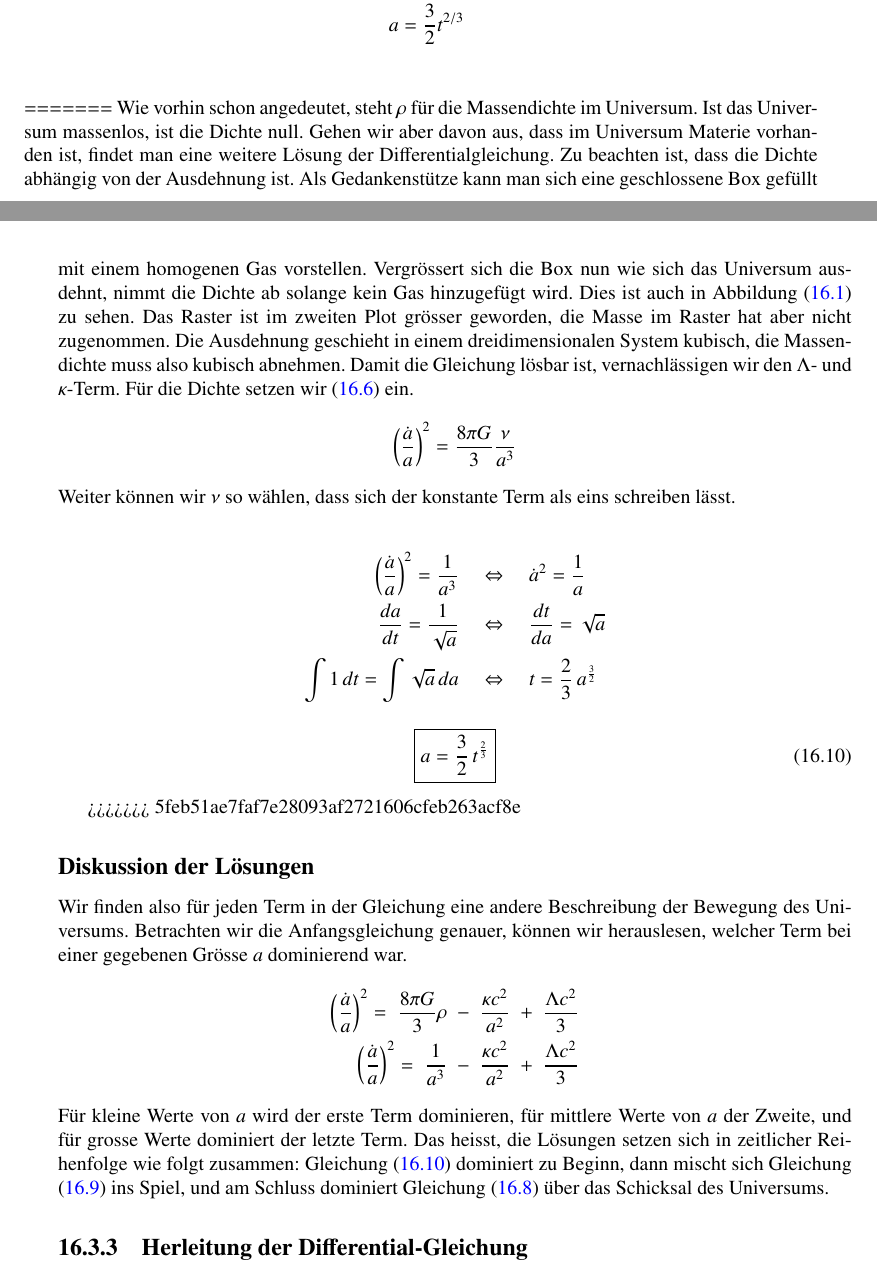
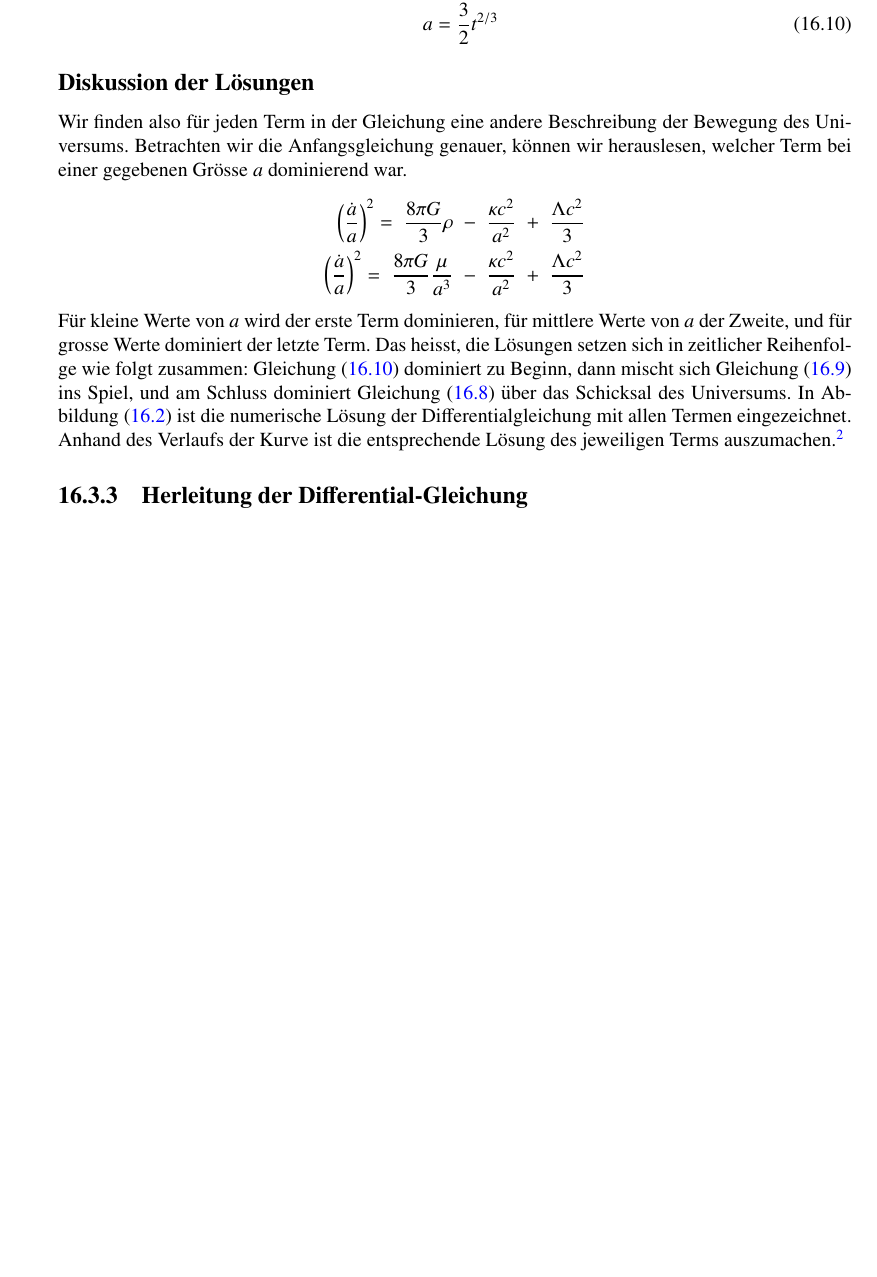
Before and after one commit to AndreasFMueller/SeminarDGL, a LaTeX book (skript/skript.tex, which reads skript/friedmann/main.tex): two parts of pages 222 and 223 of 238 before the commit and part of page 223 of 236 after it, the two joined at a grey line, cut so that both start at the same text, the shorter picture padded with empty space. Compiled offline with pdfLaTeX; a LaTeX package or settings file that is missing is left out.

Commit message:
Lösungen der einzelnen Terme ohne Umrahmung, \begin{align} und \nonumber Nummerierung unterdrücken. m-File zur Diskussion der Lösungen beigefügt und in tex-file eingebunden.

```diff
--- a/skript/friedmann/main.tex
+++ b/skript/friedmann/main.tex
@@ -147,32 +119,16 @@ Um die Gleichung zu lösen, ziehen wir die Quadratwurzel und multiplizieren mit
-	\dot{a} &= \frac{1}{\sqrt{a}} \\
-	\frac{da}{dt} &=\frac{1}{\sqrt{a}} \\
-	\frac{dt}{da} &= \sqrt{a} \\
-	t &= \frac{2}{3} a^{3/2} \\
-	a &= \frac{3}{2} t^{2/3} \\
-\end{align*}
-=======
-Wie vorhin schon angedeutet, steht $\rho$ für die Massendichte im Universum. Ist das Universum massenlos, ist die Dichte null. Gehen wir aber davon aus, dass im Universum Materie vorhanden ist, findet man eine weitere Lösung der Differentialgleichung. Zu beachten ist, dass die Dichte abhängig von der Ausdehnung ist. Als Gedankenstütze kann man sich eine geschlossene Box gefüllt mit einem homogenen Gas vorstellen. Vergrössert sich die Box nun wie sich das Universum ausdehnt, nimmt die Dichte ab solange kein Gas hinzugefügt wird. Dies ist auch in Abbildung (\ref{friedmann:friedmannRaster}) zu sehen. Das Raster ist im zweiten Plot grösser geworden, die Masse im Raster hat aber nicht zugenommen. Die Ausdehnung geschieht in einem dreidimensionalen System kubisch, die Massendichte muss also kubisch abnehmen. Damit die Gleichung lösbar ist, vernachlässigen wir den $\Lambda$- und $\kappa$-Term. Für die Dichte setzen wir (\ref{friedmann:dichte}) ein.
-\[\left(\frac{\dot{a}}{a}\right) ^2 = \frac{8 \pi G}{3} \frac{\nu}{a^3}\]
-Weiter können wir $\nu$ so wählen, dass sich der konstante Term als eins schreiben lässt.
+\begin{align}
+	\nonumber \dot{a} &= \frac{1}{\sqrt{a}} \\
+	\nonumber \frac{da}{dt} &=\frac{1}{\sqrt{a}} \\
+	\nonumber \frac{dt}{da} &= \sqrt{a} \\
+	\nonumber t &= \frac{2}{3} a^{3/2} \\
+	a &= \frac{3}{2} t^{2/3} \label{friedmann:Masse}
+\end{align}
 
-\begin{align*}
-\left(\frac{\dot{a}}{a}\right) ^2 = \frac{1}{a^3} \quad &\Leftrightarrow \quad \dot{a}^2 = \frac{1}{a} \\
-\frac{da}{dt} = \frac{1}{\sqrt{a}} \quad &\Leftrightarrow \quad
-\frac{dt}{da} = \sqrt{a} \\
-\int 1 \, dt = \int \sqrt{a}\, da  \quad &\Leftrightarrow \quad
-t = \frac{2}{3}\, a{^\frac{3}{2}}
-\end{align*}
-\begin{equation} \label{friedmann:Masse}
-\boxed{a = \frac{3}{2}\, t^{\frac{2}{3}}}
-\end{equation}
-
-
->>>>>>> 5feb51ae7faf7e28093af2721606cfeb263acf8e
 \subsection*{Diskussion der Lösungen}
 Wir finden also für jeden Term in der Gleichung eine andere Beschreibung der Bewegung des Universums. Betrachten wir die Anfangsgleichung genauer, können wir herauslesen, welcher Term bei einer gegebenen Grösse $a$ dominierend war.
 \begin{align*}
 \left(\frac{\dot{a}}{a}\right) ^2 =\;\frac{8 \pi G}{3} \rho\; &- \;\frac{\kappa c^2}{a^2}\; + \;\frac{\Lambda c^2}{3} \\
-\left(\frac{\dot{a}}{a}\right) ^2 = \;\frac{1}{a^3}\; &-\;\frac{\kappa c^2}{a^2}\; +\; \frac{\Lambda c^2}{3}
+\left(\frac{\dot{a}}{a}\right) ^2 = \;\frac{8 \pi G}{3} \frac{\mu}{a^3}\; &-\;\frac{\kappa c^2}{a^2}\; +\; \frac{\Lambda c^2}{3}
 \end{align*}
 Für kleine Werte von $a$ wird der erste Term dominieren, für mittlere Werte von $a$ der Zweite, und für grosse Werte dominiert der letzte Term. Das heisst, die Lösungen setzen sich in zeitlicher Reihenfolge wie folgt zusammen:
-Gleichung (\ref{friedmann:Masse})  dominiert zu Beginn, dann mischt sich Gleichung (\ref{friedmann:Kappa}) ins Spiel, und am Schluss dominiert Gleichung (\ref{friedmann:Lambda}) über das Schicksal des Universums.
+Gleichung (\ref{friedmann:Masse})  dominiert zu Beginn, dann mischt sich Gleichung (\ref{friedmann:Kappa}) ins Spiel, und am Schluss dominiert Gleichung (\ref{friedmann:Lambda}) über das Schicksal des Universums. In Abbildung (\ref{friedmann:mathematischFriedmann}) ist die numerische Lösung der Differentialgleichung mit allen Termen eingezeichnet. Anhand des Verlaufs der Kurve ist die entsprechende Lösung des jeweiligen Terms auszumachen.\footnote{Für $\kappa$ wurde eine negative Zahl eingesetzt. Der Fall $\kappa = 0$ vernachlässigen wir, da dort die Lösung nur aus dem ersten und letzten Term besteht.}
@@ -179,3 +139,5 @@ Gleichung (\ref{friedmann:Masse})  dominiert zu Beginn, dann mischt sich Gleichu
+	\label{friedmann:mathematischFriedmann}
+\end{figure}%
 \subsection{Herleitung der Differential-Gleichung}
 Im folgenden Abschnitt versuchen wir die Bedeutung der einzelnen Terme physikalisch zu hinterlegen. Das ist nicht immer ganz einfach, denn die Differential-Gleichung wurde unter anderem mithilfe der Einstein'schen Feldgleichungen hergeleitet worden. In diesem Kapitel werden wir aber nicht so weit gehen, trotzdem können wir einige interessante Relationen mithilfe der klassischen Physik herleiten.
 \subsubsection{Newtonscher Ansatz}
```
Also changed, not shown: skript/friedmann/main.tex (64 more changed lines), 2 other files.
